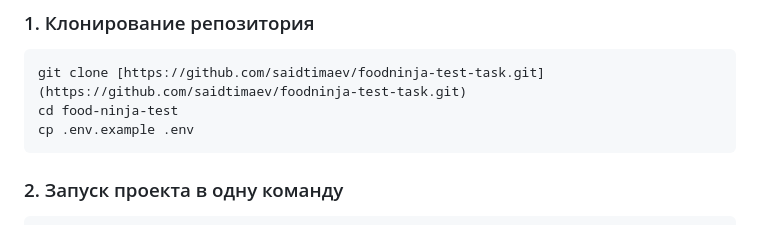
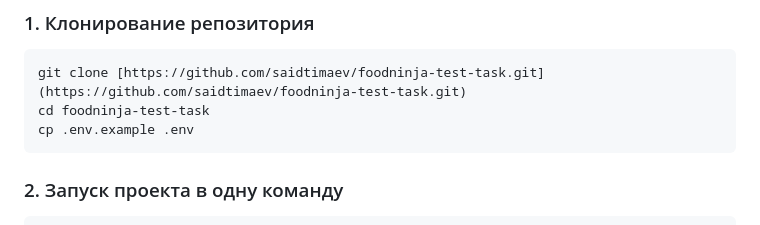
Before and after one commit to saidtimaev/foodninja-test-task, a Markdown page: README.md, the part around the change. Rendered like a GitHub page.

````diff
--- a/README.md
+++ b/README.md
@@ -30,7 +30,7 @@
 ### 1. Клонирование репозитория
 ```bash
 git clone [https://github.com/saidtimaev/foodninja-test-task.git](https://github.com/saidtimaev/foodninja-test-task.git)
-cd food-ninja-test
+cd foodninja-test-task
 cp .env.example .env
 ```
 
````
